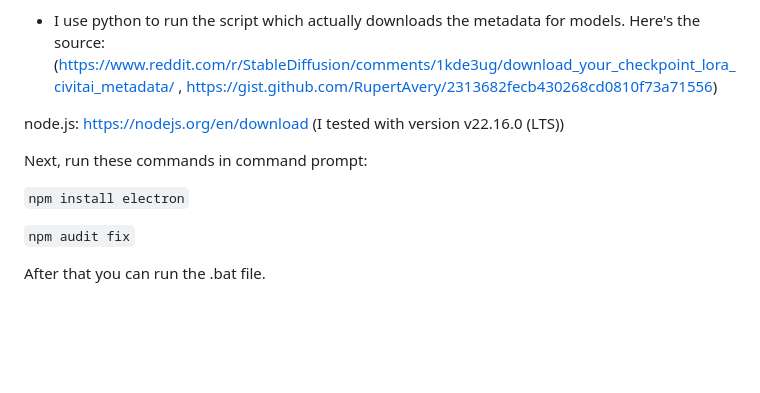
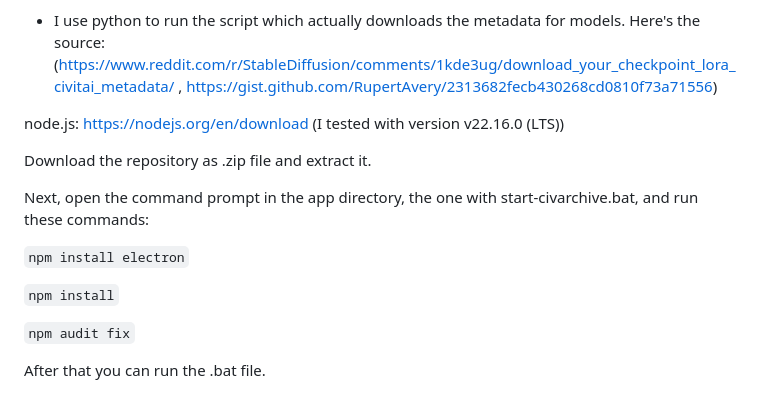
Before and after one commit to nitecrox/civitai_local_archiver, a Markdown page: README.md, the part around the change. Rendered like a GitHub page; blank space fills up the shorter version.

````diff
--- a/README.md
+++ b/README.md
@@ -47,9 +47,13 @@ python:  https://www.python.org/downloads/
 
 node.js: https://nodejs.org/en/download (I tested with version v22.16.0 (LTS))
 
-Next, run these commands in command prompt:
+Download the repository as .zip file and extract it.
+
+Next, open the command prompt in the app directory, the one with start-civarchive.bat, and run these commands:
 
 ```npm install electron```
+
+```npm install```
 
 ```npm audit fix```
 
````
